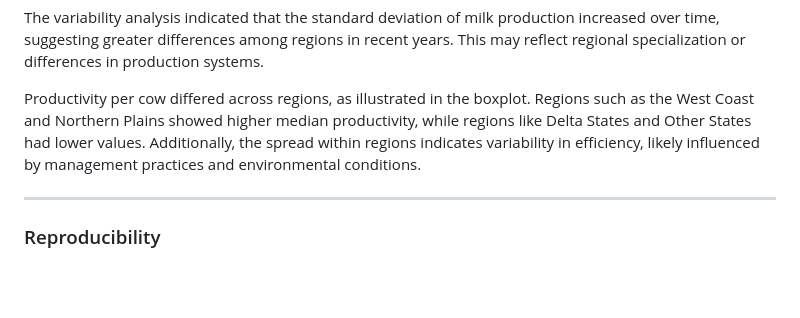
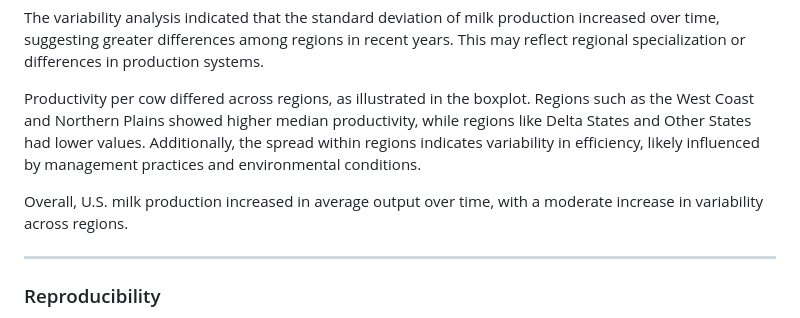
Before and after one commit to Matioli-amoc/PLPA6820--Final-Project-Amanda, a Markdown page: README.md, the part around the change. GitHub-like rendering; blank space fills up the shorter version.

```diff
--- a/README.md
+++ b/README.md
@@ -163,6 +163,8 @@ The variability analysis indicated that the standard deviation of milk productio
 
 Productivity per cow differed across regions, as illustrated in the boxplot. Regions such as the West Coast and Northern Plains showed higher median productivity, while regions like Delta States and Other States had lower values. Additionally, the spread within regions indicates variability in efficiency, likely influenced by management practices and environmental conditions.
 
+Overall, U.S. milk production increased in average output over time, with a moderate increase in variability across regions.
+
 ---
 ### Reproducibility
 
```
